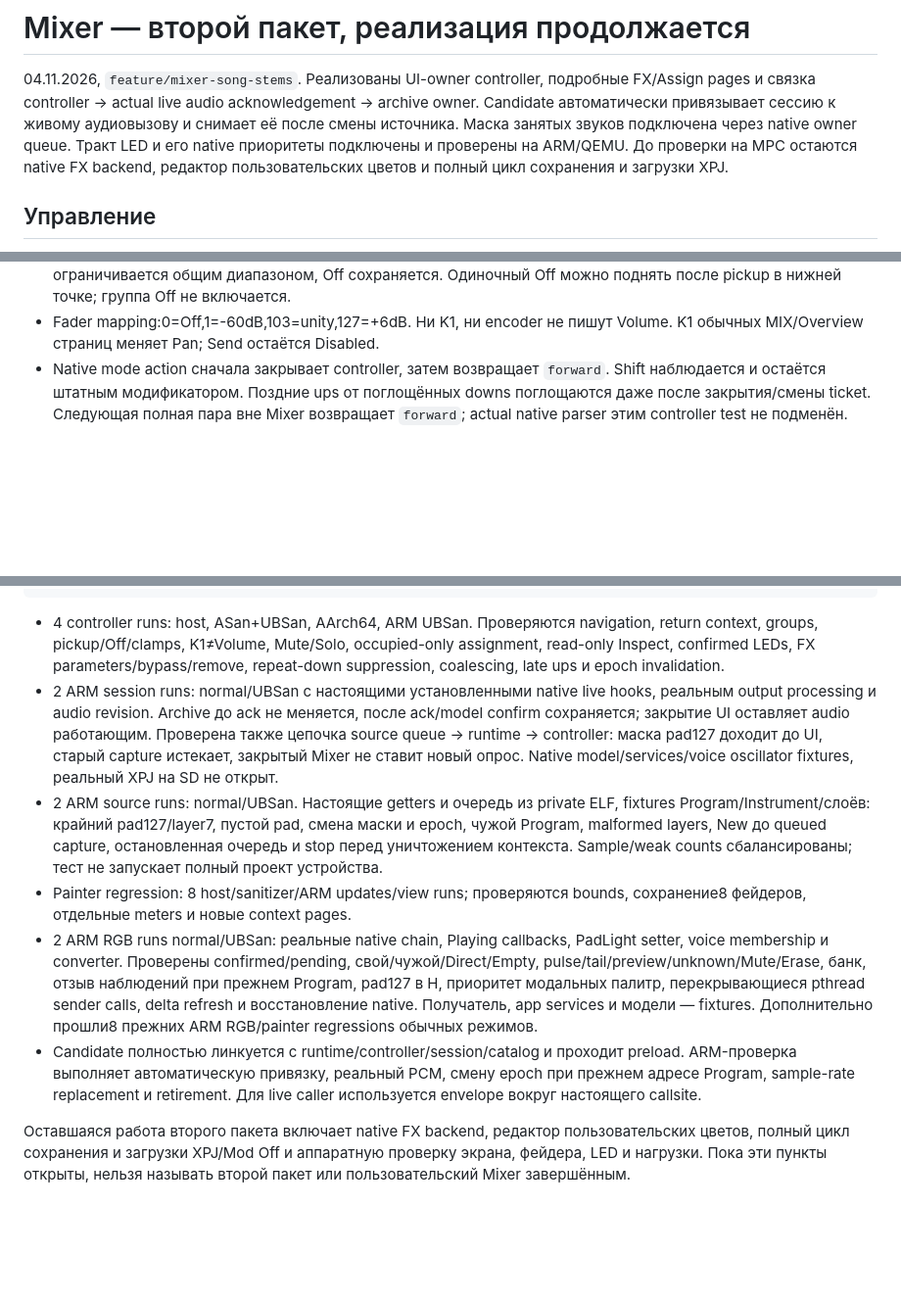
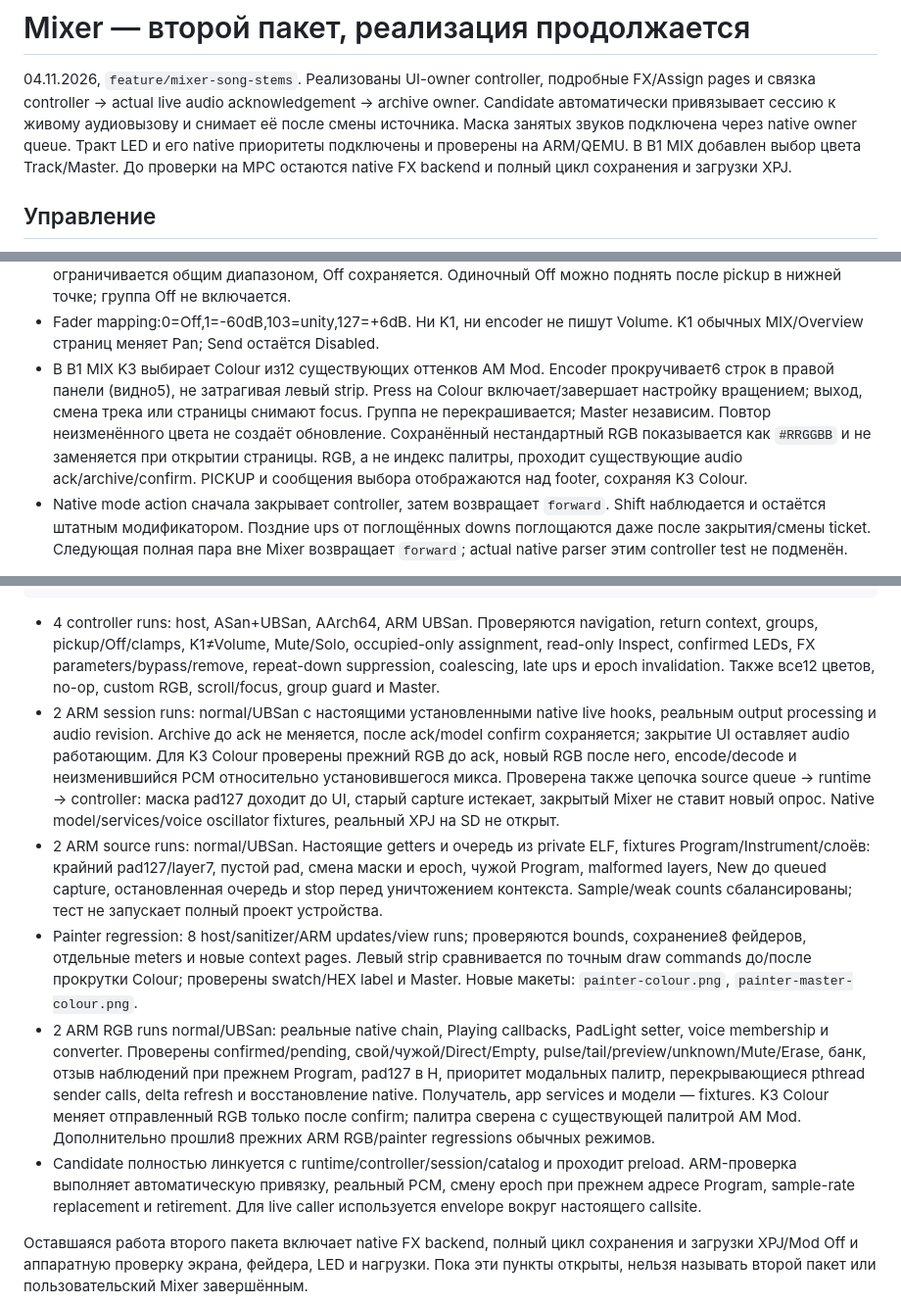
Before and after one commit to AlekseyMalykh/am-mod, a Markdown page: docs/MIXER_STEP2.md, 3 parts joined by grey strips. Shown at 98% size. Drawn GitHub-style; blank space fills up the shorter version.

Commit message:
Add user Track and Master colour controls in Mixer MIX

```diff
--- a/docs/MIXER_STEP2.md
+++ b/docs/MIXER_STEP2.md
@@ -6,8 +6,8 @@ controller → actual live audio acknowledgement → archive owner.
 Candidate автоматически привязывает сессию к живому аудиовызову и снимает её
 после смены источника. Маска занятых звуков подключена через native owner queue.
 Тракт LED и его native приоритеты подключены и проверены на ARM/QEMU.
-До проверки на MPC остаются native FX backend,
-редактор пользовательских цветов и полный цикл сохранения и загрузки XPJ.
+В B1 MIX добавлен выбор цвета Track/Master. До проверки на MPC остаются
+native FX backend и полный цикл сохранения и загрузки XPJ.
 
 ## Управление
 
@@ -34,6 +34,14 @@ Controller не читает native objects, не запускает audio и н
   Одиночный Off можно поднять после pickup в нижней точке; группа Off не включается.
 - Fader mapping:0=Off,1=-60dB,103=unity,127=+6dB. Ни K1, ни encoder не пишут Volume.
   K1 обычных MIX/Overview страниц меняет Pan; Send остаётся Disabled.
+- В B1 MIX K3 выбирает Colour из12 существующих оттенков AM Mod. Encoder
+  прокручивает6 строк в правой панели (видно5), не затрагивая левый strip.
+  Press на Colour включает/завершает настройку вращением; выход, смена трека
+  или страницы снимают focus. Группа не перекрашивается; Master независим.
+  Повтор неизменённого цвета не создаёт обновление. Сохранённый нестандартный
+  RGB показывается как `#RRGGBB` и не заменяется при открытии страницы.
+  RGB, а не индекс палитры, проходит существующие audio ack/archive/confirm.
+  PICKUP и сообщения выбора отображаются над footer, сохраняя K3 Colour.
 - Native mode action сначала закрывает controller, затем возвращает `forward`.
   Shift наблюдается и остаётся штатным модификатором. Поздние ups от поглощённых
   downs поглощаются даже после закрытия/смены ticket. Следующая полная пара вне
@@ -171,9 +179,12 @@ MPC_RUNTIME_ROOT='/path/to/runtime' python3 build_mixer_core_candidate.py
   return context, groups, pickup/Off/clamps, K1≠Volume, Mute/Solo, occupied-only
   assignment, read-only Inspect, confirmed LEDs, FX parameters/bypass/remove,
   repeat-down suppression, coalescing, late ups и epoch invalidation.
+  Также все12 цветов, no-op, custom RGB, scroll/focus, group guard и Master.
 - 2 ARM session runs: normal/UBSan с настоящими установленными native live hooks,
   реальным output processing и audio revision. Archive до ack не меняется,
   после ack/model confirm сохраняется; закрытие UI оставляет audio работающим.
+  Для K3 Colour проверены прежний RGB до ack, новый RGB после него, encode/decode
+  и неизменившийся PCM относительно установившегося микса.
   Проверена также цепочка source queue → runtime → controller: маска pad127
   доходит до UI, старый capture истекает, закрытый Mixer не ставит новый опрос.
   Native model/services/voice oscillator fixtures, реальный XPJ на SD не открыт.
@@ -184,12 +195,17 @@ MPC_RUNTIME_ROOT='/path/to/runtime' python3 build_mixer_core_candidate.py
   сбалансированы; тест не запускает полный проект устройства.
 - Painter regression: 8 host/sanitizer/ARM updates/view runs; проверяются bounds,
   сохранение8 фейдеров, отдельные meters и новые context pages.
+  Левый strip сравнивается по точным draw commands до/после прокрутки Colour;
+  проверены swatch/HEX label и Master. Новые макеты: `painter-colour.png`,
+  `painter-master-colour.png`.
 - 2 ARM RGB runs normal/UBSan: реальные native chain, Playing callbacks,
   PadLight setter, voice membership и converter. Проверены confirmed/pending,
   свой/чужой/Direct/Empty, pulse/tail/preview/unknown/Mute/Erase, банк, отзыв
   наблюдений при прежнем Program, pad127 в H, приоритет модальных палитр,
   перекрывающиеся pthread sender calls, delta refresh и
   восстановление native. Получатель, app services и модели — fixtures.
+  K3 Colour меняет отправленный RGB только после confirm; палитра сверена
+  с существующей палитрой AM Mod.
   Дополнительно прошли8 прежних ARM RGB/painter regressions обычных режимов.
 - Candidate полностью линкуется с runtime/controller/session/catalog и проходит
   preload. ARM-проверка выполняет автоматическую привязку, реальный PCM, смену
@@ -197,6 +213,6 @@ MPC_RUNTIME_ROOT='/path/to/runtime' python3 build_mixer_core_candidate.py
   Для live caller используется envelope вокруг настоящего callsite.
 
 Оставшаяся работа второго пакета включает native FX backend,
-редактор пользовательских цветов, полный цикл сохранения и загрузки XPJ/Mod Off и
+полный цикл сохранения и загрузки XPJ/Mod Off и
 аппаратную проверку экрана, фейдера, LED и нагрузки. Пока эти пункты открыты,
 нельзя называть второй пакет или пользовательский Mixer завершённым.
```
Also changed, not shown: docs/MIXER_DESIGN.md (+19 -2 lines), docs/media/mixer/mix.png, docs/media/mixer/painter-colour.png (added), docs/media/mixer/painter-master-colour.png (added), docs/media/mixer/painter-master.png, docs/media/mixer/painter-mix.png, 10 other files.
